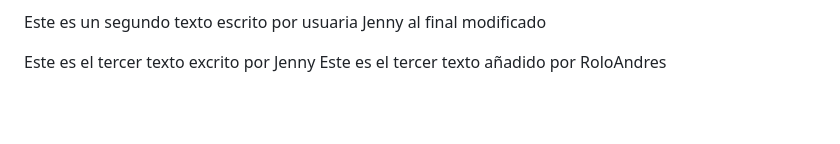
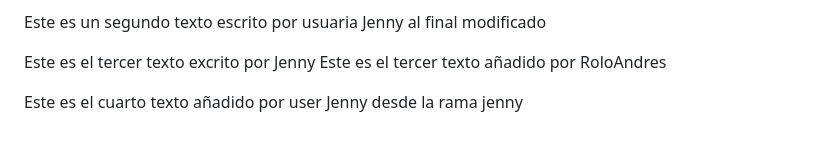
Before and after one commit to jennyruiz1978/miweb, a Markdown page: README.md, the part around the change. GitHub-like rendering; blank space fills up the shorter version.

Commit message:
commiteando desde la rama jenny

```diff
--- a/README.md
+++ b/README.md
@@ -81,3 +81,5 @@ Este es un segundo texto escrito por usuaria Jenny al final modificado
 
 Este es el tercer texto excrito por Jenny
 Este es el tercer texto añadido por RoloAndres
+
+Este es el cuarto texto añadido por user Jenny desde la rama jenny
```
